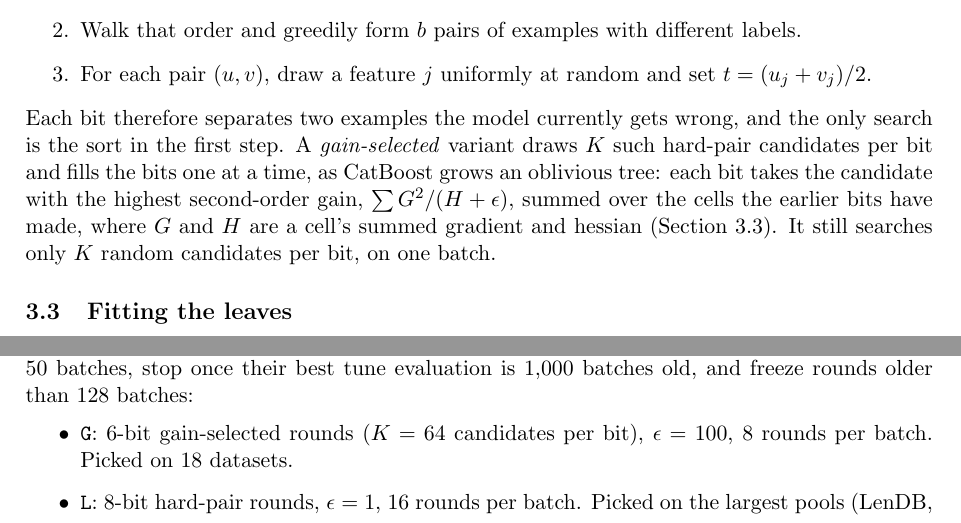
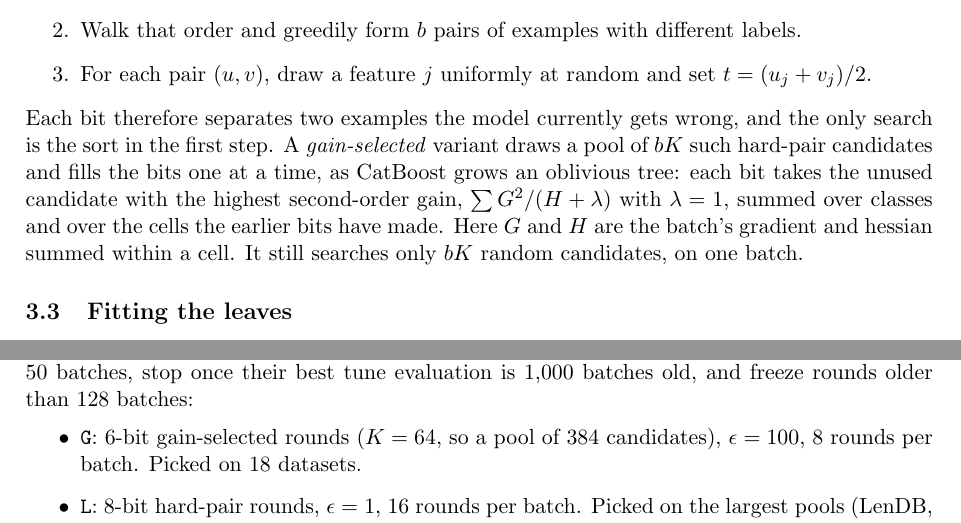
Before and after one commit to minip8/FIT2082, a LaTeX paper (paper/paper.tex): two parts of pages 4 and 6 of 15, joined at a grey line, cut so that both start at the same text. Compiled offline with pdfLaTeX.

Commit message:
docs: describe the gain-selected splitter as the code runs it (claude)
Checked the paper against all 130 MONSTER result files and the model code.
The configurations, their per-dataset picks, the training budget and the
method all match, except the gain-selected variant. Its gain uses the
splitter's own lambda = 1, not the leaf penalty epsilon (100 in G), and its
candidates are one shared pool of b*K hard pairs, each bit taking the best
unused one, not K per bit. The text and G's description now say so.

Co-Authored-By: Claude Opus 5.5 <noreply@anthropic.com>

```diff
--- a/paper/paper.tex
+++ b/paper/paper.tex
@@ -224,12 +224,12 @@ a new round's predicates are chosen as follows:
 \end{enumerate}
 Each bit therefore separates two examples the model currently gets wrong, and
 the only search is the sort in the first step. A \emph{gain-selected} variant
-draws $K$ such hard-pair candidates per bit and fills the bits one at a time,
-as CatBoost grows an oblivious tree: each bit takes the candidate with the
-highest second-order gain, $\sum G^2/(H+\epsilon)$, summed over the cells the
-earlier bits have made, where $G$ and $H$ are a cell's summed gradient and
-hessian (\cref{sec:leaves}). It still searches only $K$ random candidates per
-bit, on one batch.
+draws a pool of $bK$ such hard-pair candidates and fills the bits one at a
+time, as CatBoost grows an oblivious tree: each bit takes the unused candidate
+with the highest second-order gain, $\sum G^2/(H+\lambda)$ with $\lambda = 1$,
+summed over classes and over the cells the earlier bits have made. Here $G$
+and $H$ are the batch's gradient and hessian summed within a cell. It still
+searches only $bK$ random candidates, on one batch.
 
 \subsection{Fitting the leaves}
 \label{sec:leaves}
@@ -388,7 +388,7 @@ Both HashBoost configurations train for up to 5,000 batches of 4,096 rows,
 evaluate every 50 batches, stop once their best tune evaluation is 1,000
 batches old, and freeze rounds older than 128 batches:
 \begin{itemize}
-    \item \code{G}: 6-bit gain-selected rounds ($K = 64$ candidates per bit),
+    \item \code{G}: 6-bit gain-selected rounds ($K = 64$, so a pool of 384 candidates),
           $\epsilon = 100$, 8 rounds per batch. Picked on 18 datasets.
     \item \code{L}: 8-bit hard-pair rounds, $\epsilon = 1$, 16 rounds per
           batch. Picked on the largest pools (LenDB, both S2Agri, Traffic,
```
Also changed, not shown: paper/paper.pdf.
